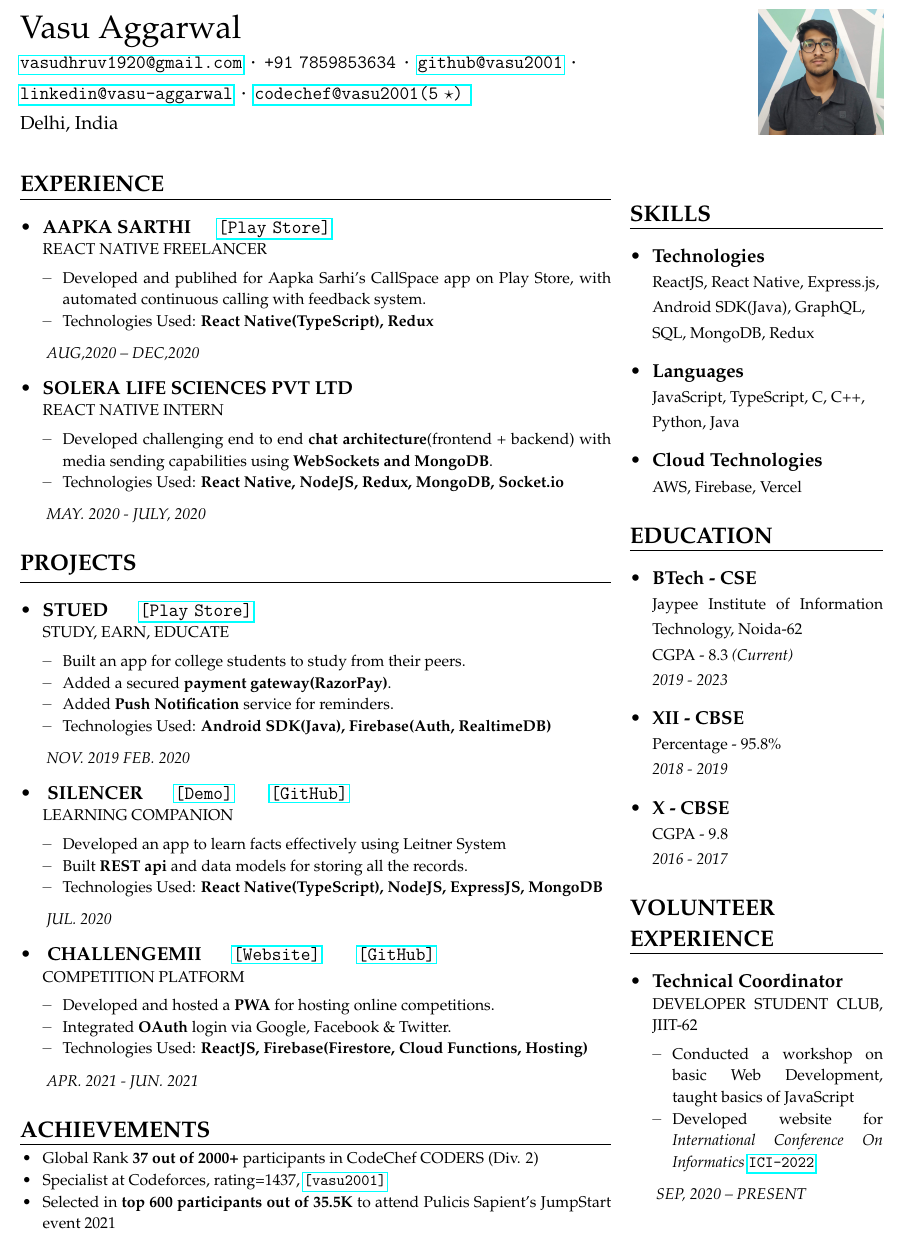
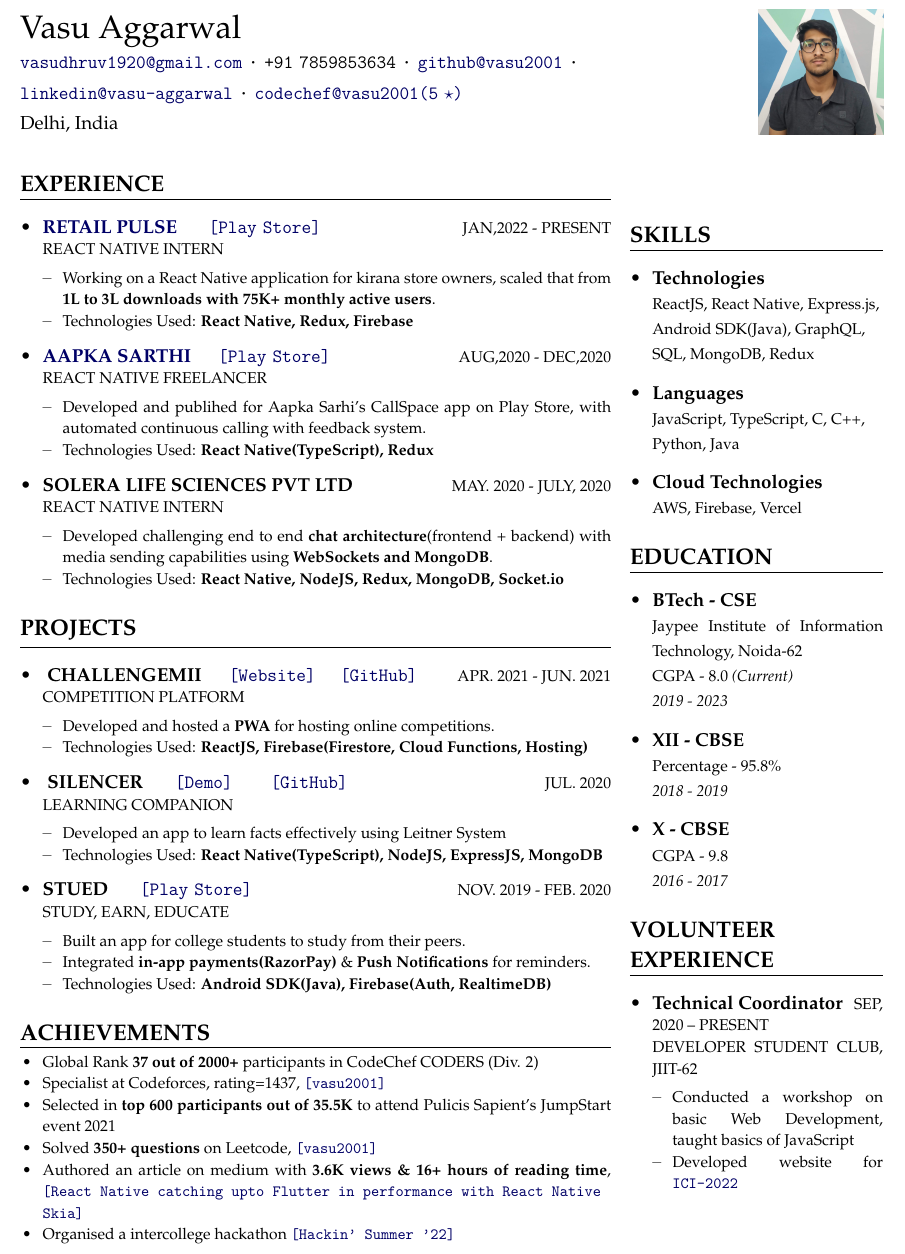
Before and after one commit to vasu2001/resume, a LaTeX CV (main.tex, which reads resume.cls): part of the page, cut so that both start at the same text. Compiled offline with pdfLaTeX.

Commit message:
resume update 26.04.22

```diff
--- a/main.tex
+++ b/main.tex
@@ -4,6 +4,13 @@
 \emergencystretch=\maxdimen
 \hyphenpenalty=10000
 \hbadness=10000
+
+\usepackage{color,hyperref}
+\definecolor{darkblue}{rgb}{0.0,0.0,0.4}
+\hypersetup{
+    colorlinks=true,
+    urlcolor=darkblue,
+}
 
 \begin{document}
 
@@ -43,7 +50,18 @@
     \csection{EXPERIENCE}{\small
         \begin{itemize}
             % item 1 %
-            \item \expContent{AAPKA SARTHI\hspace{5mm} \clink{\href{https://play.google.com/store/apps/details?id=com.aapkasarthi&hl=en_IN}{[Play Store]}}}
+            \item \expContent{\href{https://retailpulse.ai}{RETAIL PULSE} \hspace{5mm} \clink{\href{https://play.google.com/store/apps/details?id=club.kirana}{[Play Store]}}}
+            {JAN,2022 - PRESENT}
+            {REACT NATIVE INTERN}
+            {
+                \begin{itemize}[topsep=0pt,itemsep=0pt,parsep=0pt,partopsep=0pt]
+                    \item Working on a React Native application for kirana store owners, scaled that from \textbf{1L to 3L downloads with 75K+ monthly active users}.
+                    \item Technologies Used: \textbf{React Native, Redux, Firebase}
+                \end{itemize}
+            }
+
+            \item \expContent{\href{https://aapkasarthi.com}{AAPKA SARTHI}\hspace{5mm} \clink{\href{https://play.google.com/store/apps/details?id=com.aapkasarthi&hl=en_IN}{[Play Store]}}}
+            {AUG,2020 - DEC,2020}
             {REACT NATIVE FREELANCER}
             {
                 \begin{itemize}[topsep=0pt,itemsep=0pt,parsep=0pt,partopsep=0pt]
@@ -51,7 +69,6 @@
                     \item Technologies Used: \textbf{React Native(TypeScript), Redux}
                 \end{itemize}
             }
-            {AUG,2020 – DEC,2020}
 
             % item 2 %
             \item \expContent{SOLERA LIFE SCIENCES PVT LTD}
@@ -68,31 +85,34 @@
     }
     \csection{PROJECTS}{\small
         \begin{itemize}
-            \item \expContent{STUED \hspace{5mm} \clink{\href{https://play.google.com/store/apps/details?id=com.stued.StuEd&hl=en_IN}{[Play Store]}}}
-            {STUDY, EARN, EDUCATE}
+            \item \expContent{
+                CHALLENGEMII
+                \hspace{4mm} \clink{\href{https://challengemii-website.web.app/}{[Website]}}
+                \hspace{2mm} \clink{\href{https://github.com/vasu2001/challengemii}{[GitHub]}}
+            }
+            {APR. 2021 - JUN. 2021}
+            {COMPETITION PLATFORM}
             {
                 \begin{itemize}[topsep=0pt,itemsep=0pt,parsep=0pt,partopsep=0pt]
-                    \item Built an app for college students to study from their peers.
-                    % \item Built backend and data architecture for storing all the records in firebase.
-                    \item Added a secured \textbf{payment gateway(RazorPay)}.
-                    \item Added \textbf{Push Notification} service for reminders.
-                    \item Technologies Used: \textbf{Android SDK(Java), Firebase(Auth, RealtimeDB)}
+                    \item Developed and hosted a \textbf{PWA} for hosting online competitions.
+                    % \item Built coin system with \textbf{admin dashboard} and referral links.
+                    % \item Integrated \textbf{OAuth} login via Google, Facebook \& Twitter.
+                    \item Technologies Used: \textbf{ReactJS, Firebase(Firestore, Cloud Functions, Hosting)}
                 \end{itemize}
             }
-            {NOV. 2019 FEB. 2020}
 
             \item \expContent{
                 SILENCER
                 \hspace{5mm} \clink{\href{https://www.linkedin.com/posts/vasu-aggarwal-659b2a19a_reactnative-nodejs-activity-6688436977974484992-rNLB/}{[Demo]}}
                 \hspace{5mm} \clink{\href{https://github.com/vasu2001/Silencer}{[GitHub]}}
             }
+            {JUL. 2020}
             {LEARNING COMPANION}
             {
                 \begin{itemize}[topsep=0pt,itemsep=0pt,parsep=0pt,partopsep=0pt]
                     \item Developed an app to learn facts effectively using Leitner System
-                    \item Built \textbf{REST api} and data models for storing all the records.
+                    % \item Built \textbf{REST api} and data models for storing all the records.
                     \item \raggedright{Technologies Used: \textbf{React Native(TypeScript), NodeJS, ExpressJS, MongoDB}}
                 \end{itemize}
             }
-            {JUL. 2020}
 
@@ -104,14 +119,14 @@
-            {COMPETITION PLATFORM}
+            \item \expContent{STUED \hspace{5mm} \clink{\href{https://play.google.com/store/apps/details?id=com.stued.StuEd&hl=en_IN}{[Play Store]}}}
+            {NOV. 2019 - FEB. 2020}
+            {STUDY, EARN, EDUCATE}
             {
                 \begin{itemize}[topsep=0pt,itemsep=0pt,parsep=0pt,partopsep=0pt]
-                    \item Developed and hosted a \textbf{PWA} for hosting online competitions.
-                    % \item Built coin system with \textbf{admin dashboard} and referral links.
-                    \item Integrated \textbf{OAuth} login via Google, Facebook \& Twitter.
-                    \item Technologies Used: \textbf{ReactJS, Firebase(Firestore, Cloud Functions, Hosting)}
+                    \item Built an app for college students to study from their peers.
+                    % \item Built backend and data architecture for storing all the records in firebase.
+                    \item Integrated \textbf{in-app payments(RazorPay)} \& \textbf{Push Notifications} for reminders.
+                    \item Technologies Used: \textbf{Android SDK(Java), Firebase(Auth, RealtimeDB)}
                 \end{itemize}
             }
-            {APR. 2021 - JUN. 2021}
-
            \end{itemize}
     }
 
@@ -122,6 +137,9 @@
             \item Global Rank \textbf{37 out of 2000+} participants in CodeChef CODERS (Div. 2)
             \item Specialist at Codeforces, rating=1437, \clink{\href{https://codeforces.com/profile/vasu2001}{[vasu2001]}}
             \item Selected in \textbf{top 600 participants out of 35.5K} to attend Pulicis Sapient's JumpStart event 2021
+            \item Solved \textbf{350+ questions} on Leetcode, \clink{\href{https://leetcode.com/vasu2001/}{[vasu2001]}}
+            \item Authored an article on medium with \textbf{3.6K views \& 16+ hours of reading time}, \clink{\href{https://medium.com/@vasudhruv1920/react-native-catching-upto-flutter-in-performance-with-react-native-skia-a7d3395d6196}{[React Native catching upto Flutter in performance with React Native Skia]}}
+            \item Organised a intercollege hackathon \clink{\href{https://www.hackinsummer.live}{[Hackin' Summer '22]}}
         \end{itemize}
     }
 }
@@ -147,7 +165,7 @@
             \item \frcontent
                 {BTech - CSE}
                 {Jaypee Institute of Information Technology, Noida-62}
-                {CGPA - 8.3 \textit{(Current)}}
+                {CGPA - 8.0 \textit{(Current)}}
                 {2019 - 2023}
 
             \item \frcontent
@@ -168,19 +186,20 @@
        \begin{itemize}
             \item \expContent
                 {Technical Coordinator}
+                {SEP, 2020 – PRESENT}
                 {DEVELOPER STUDENT CLUB, JIIT-62}
                 {
                     \begin{itemize}[topsep=0pt,itemsep=0pt,parsep=0pt,partopsep=0pt]
                         \item Conducted a workshop on basic Web Development, taught basics of JavaScript
-                        \item Developed website for \textit{International Conference On Informatics \clink{\href{https://ici-conference.com}{{ICI-2022}}}}
+                        \item Developed website for \clink{\href{https://ici-conference.com}{{ICI-2022}}}
                     \end{itemize}
                 }
                 % {Conducted a workshop on basic Web Development, taught basics of JavaScript.}
                 % {}
-                {SEP, 2020 – PRESENT}
        \end{itemize}
     }
 }
+
 \end{tabularx}
 \end{center}
 \end{document}
--- a/resume.cls
+++ b/resume.cls
@@ -40,11 +40,11 @@
 
 \newenvironment{expContent}[4]{
     {
-        \textbf{#1} \leavevmode\newline
+        \textbf{#1} \hfill \footnotesize{#2} \leavevmode\newline
         {\footnotesize
-            \ifthenelse{\equal{#2}{}}{}{{#2 \leavevmode}}
-            {#3 \leavevmode}
-            \ifthenelse{\equal{#4}{}}{}{{\textit{#4}}}
+            \ifthenelse{\equal{#3}{}}{}{{#3}}
+            {#4}
+            % \ifthenelse{\equal{#4}{}}{}{{\textit{#4}}}
         }
     }
 }{}
```
Also changed, not shown: main.tex (7 more changed lines).
